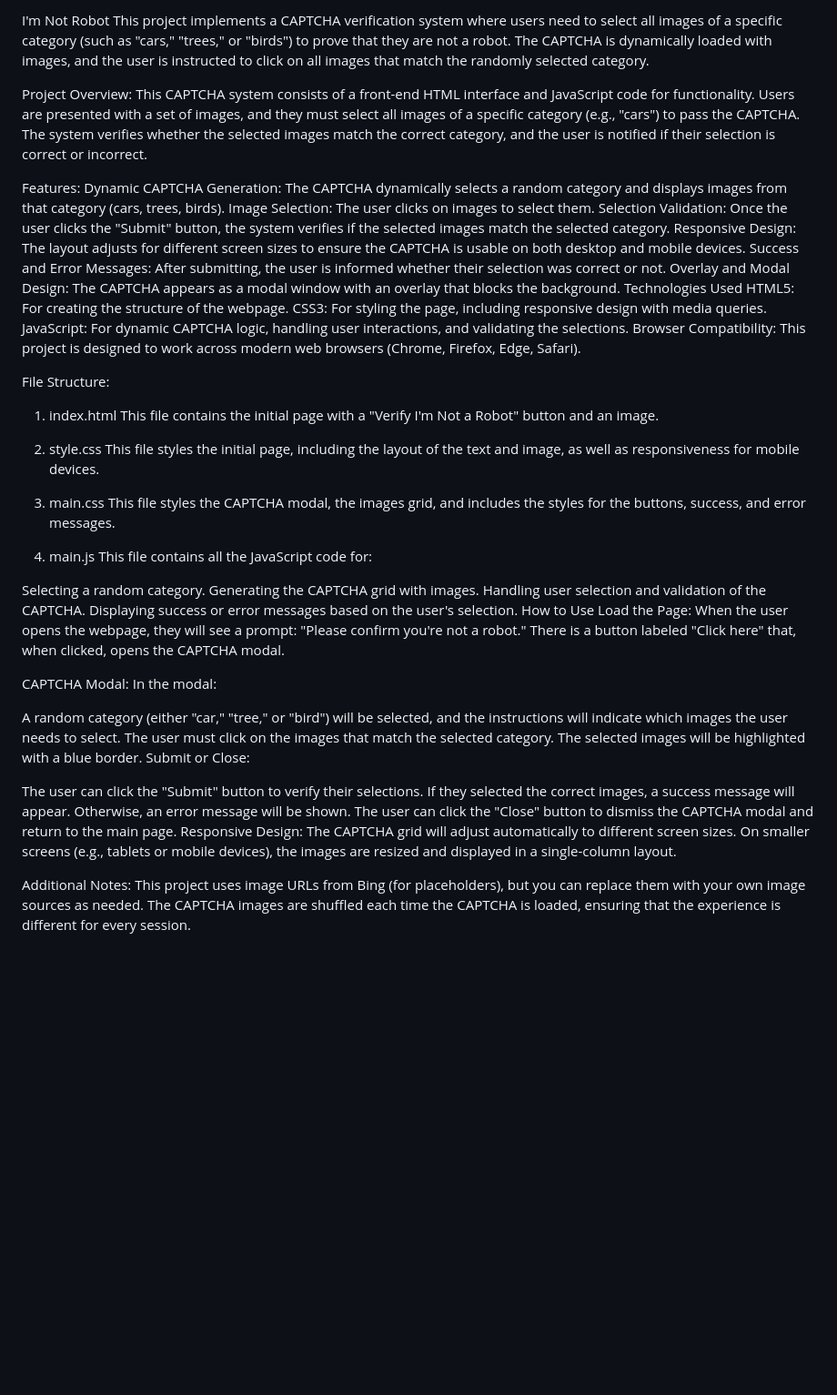
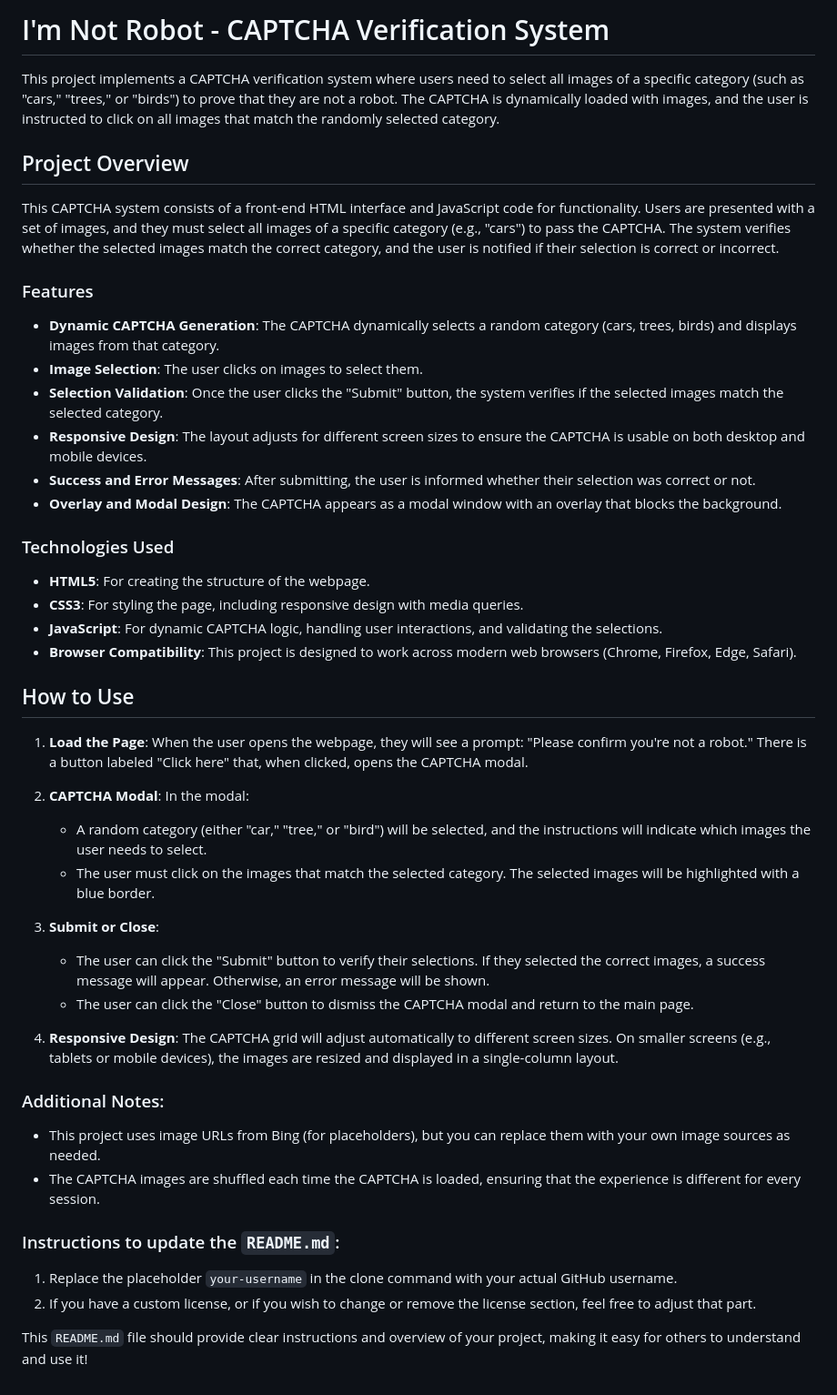
Before and after one commit to karim283/not-robot, a Markdown page: README.md, the part around the change. Shown: that part at 91% size. GitHub-like rendering; blank space fills up the shorter version.

```diff
--- a/README.md
+++ b/README.md
@@ -1,52 +1,47 @@
-I'm Not Robot
+# I'm Not Robot - CAPTCHA Verification System
+
 This project implements a CAPTCHA verification system where users need to select all images of a specific category (such as "cars," "trees," or "birds") to prove that they are not a robot. The CAPTCHA is dynamically loaded with images, and the user is instructed to click on all images that match the randomly selected category.
 
-Project Overview:
+## Project Overview
+
 This CAPTCHA system consists of a front-end HTML interface and JavaScript code for functionality. Users are presented with a set of images, and they must select all images of a specific category (e.g., "cars") to pass the CAPTCHA. The system verifies whether the selected images match the correct category, and the user is notified if their selection is correct or incorrect.
 
-Features:
-Dynamic CAPTCHA Generation: The CAPTCHA dynamically selects a random category and displays images from that category (cars, trees, birds).
-Image Selection: The user clicks on images to select them.
-Selection Validation: Once the user clicks the "Submit" button, the system verifies if the selected images match the selected category.
-Responsive Design: The layout adjusts for different screen sizes to ensure the CAPTCHA is usable on both desktop and mobile devices.
-Success and Error Messages: After submitting, the user is informed whether their selection was correct or not.
-Overlay and Modal Design: The CAPTCHA appears as a modal window with an overlay that blocks the background.
-Technologies Used
-HTML5: For creating the structure of the webpage.
-CSS3: For styling the page, including responsive design with media queries.
-JavaScript: For dynamic CAPTCHA logic, handling user interactions, and validating the selections.
-Browser Compatibility: This project is designed to work across modern web browsers (Chrome, Firefox, Edge, Safari).
+### Features
+- **Dynamic CAPTCHA Generation**: The CAPTCHA dynamically selects a random category (cars, trees, birds) and displays images from that category.
+- **Image Selection**: The user clicks on images to select them.
+- **Selection Validation**: Once the user clicks the "Submit" button, the system verifies if the selected images match the selected category.
+- **Responsive Design**: The layout adjusts for different screen sizes to ensure the CAPTCHA is usable on both desktop and mobile devices.
+- **Success and Error Messages**: After submitting, the user is informed whether their selection was correct or not.
+- **Overlay and Modal Design**: The CAPTCHA appears as a modal window with an overlay that blocks the background.
 
-File Structure:
-1. index.html
-This file contains the initial page with a "Verify I'm Not a Robot" button and an image.
+### Technologies Used
+- **HTML5**: For creating the structure of the webpage.
+- **CSS3**: For styling the page, including responsive design with media queries.
+- **JavaScript**: For dynamic CAPTCHA logic, handling user interactions, and validating the selections.
+- **Browser Compatibility**: This project is designed to work across modern web browsers (Chrome, Firefox, Edge, Safari).
 
-2. style.css
-This file styles the initial page, including the layout of the text and image, as well as responsiveness for mobile devices.
 
-3. main.css
-This file styles the CAPTCHA modal, the images grid, and includes the styles for the buttons, success, and error messages.
+## How to Use
 
-4. main.js
-This file contains all the JavaScript code for:
+1. **Load the Page**: When the user opens the webpage, they will see a prompt: "Please confirm you're not a robot." There is a button labeled "Click here" that, when clicked, opens the CAPTCHA modal.
 
-Selecting a random category.
-Generating the CAPTCHA grid with images.
-Handling user selection and validation of the CAPTCHA.
-Displaying success or error messages based on the user's selection.
-How to Use
-Load the Page: When the user opens the webpage, they will see a prompt: "Please confirm you're not a robot." There is a button labeled "Click here" that, when clicked, opens the CAPTCHA modal.
+2. **CAPTCHA Modal**: In the modal:
+   - A random category (either "car," "tree," or "bird") will be selected, and the instructions will indicate which images the user needs to select.
+   - The user must click on the images that match the selected category. The selected images will be highlighted with a blue border.
 
-CAPTCHA Modal: In the modal:
+3. **Submit or Close**:
+   - The user can click the "Submit" button to verify their selections. If they selected the correct images, a success message will appear. Otherwise, an error message will be shown.
+   - The user can click the "Close" button to dismiss the CAPTCHA modal and return to the main page.
 
-A random category (either "car," "tree," or "bird") will be selected, and the instructions will indicate which images the user needs to select.
-The user must click on the images that match the selected category. The selected images will be highlighted with a blue border.
-Submit or Close:
+4. **Responsive Design**: The CAPTCHA grid will adjust automatically to different screen sizes. On smaller screens (e.g., tablets or mobile devices), the images are resized and displayed in a single-column layout.
 
-The user can click the "Submit" button to verify their selections. If they selected the correct images, a success message will appear. Otherwise, an error message will be shown.
-The user can click the "Close" button to dismiss the CAPTCHA modal and return to the main page.
-Responsive Design: The CAPTCHA grid will adjust automatically to different screen sizes. On smaller screens (e.g., tablets or mobile devices), the images are resized and displayed in a single-column layout.
+### Additional Notes:
+- This project uses image URLs from Bing (for placeholders), but you can replace them with your own image sources as needed.
+- The CAPTCHA images are shuffled each time the CAPTCHA is loaded, ensuring that the experience is different for every session.
 
-Additional Notes:
-This project uses image URLs from Bing (for placeholders), but you can replace them with your own image sources as needed.
-The CAPTCHA images are shuffled each time the CAPTCHA is loaded, ensuring that the experience is different for every session.
+
+### Instructions to update the `README.md`:
+1. Replace the placeholder `your-username` in the clone command with your actual GitHub username.
+2. If you have a custom license, or if you wish to change or remove the license section, feel free to adjust that part.
+
+This `README.md` file should provide clear instructions and overview of your project, making it easy for others to understand and use it!
```
